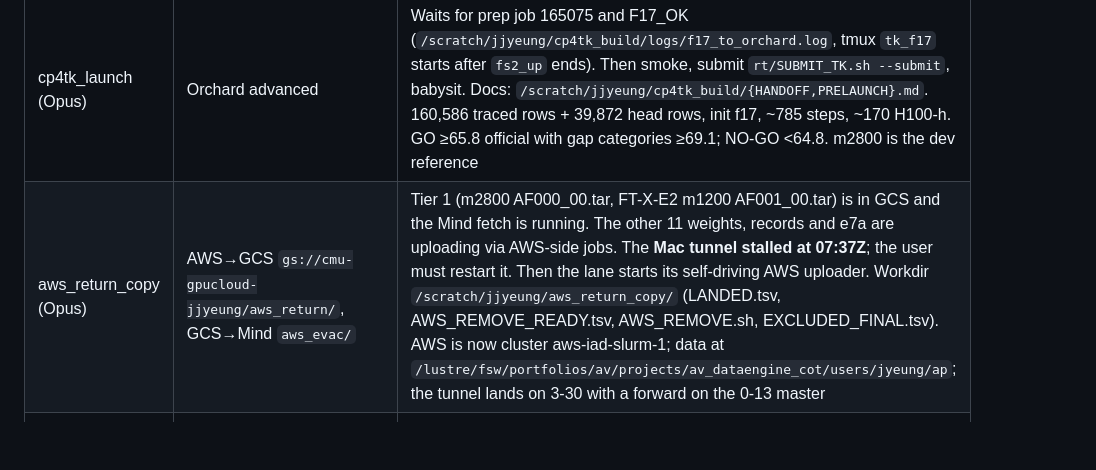
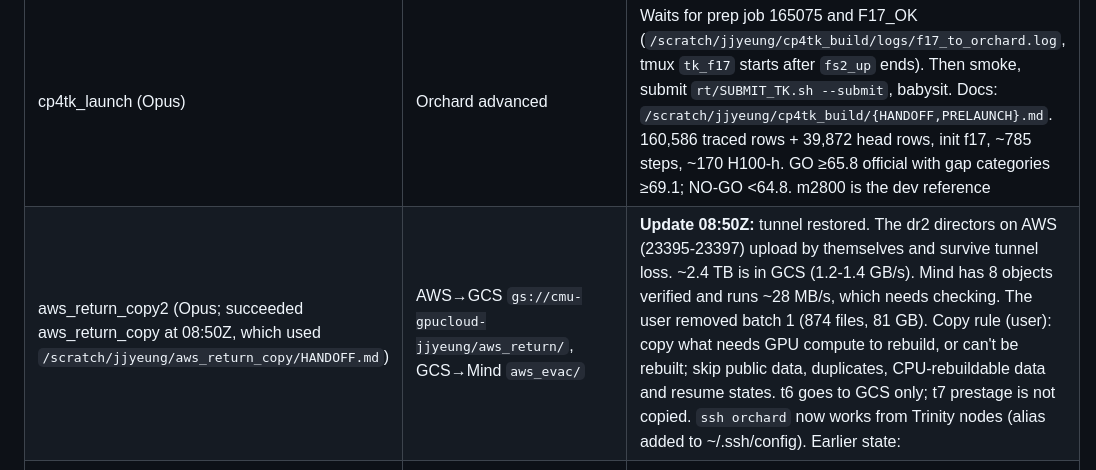
Before and after one commit to jacobyeung/agent_project_distill, a Markdown page: docs/DISTILLATION_HANDOFF_20261104_0800Z.md, the part around the change. Drawn GitHub-style; blank space fills up the shorter version.

Commit message:
docs: handoff update 08:50Z (AWS copy successor, copy rule, orchard alias)

```diff
--- a/docs/DISTILLATION_HANDOFF_20261104_0800Z.md
+++ b/docs/DISTILLATION_HANDOFF_20261104_0800Z.md
@@ -13,7 +13,7 @@ Orchestrator 0e. This file replaces DISTILLATION_HANDOFF_20261103_1200Z.md as th
 | Lane | Where | State |
 |---|---|---|
 | cp4tk_launch (Opus) | Orchard advanced | Waits for prep job 165075 and F17_OK (`/scratch/jjyeung/cp4tk_build/logs/f17_to_orchard.log`, tmux `tk_f17` starts after `fs2_up` ends). Then smoke, submit `rt/SUBMIT_TK.sh --submit`, babysit. Docs: `/scratch/jjyeung/cp4tk_build/{HANDOFF,PRELAUNCH}.md`. 160,586 traced rows + 39,872 head rows, init f17, ~785 steps, ~170 H100-h. GO ≥65.8 official with gap categories ≥69.1; NO-GO <64.8. m2800 is the dev reference |
-| aws_return_copy (Opus) | AWS→GCS `gs://cmu-gpucloud-jjyeung/aws_return/`, GCS→Mind `aws_evac/` | Tier 1 (m2800 AF000_00.tar, FT-X-E2 m1200 AF001_00.tar) is in GCS and the Mind fetch is running. The other 11 weights, records and e7a are uploading via AWS-side jobs. The **Mac tunnel stalled at 07:37Z**; the user must restart it. Then the lane starts its self-driving AWS uploader. Workdir `/scratch/jjyeung/aws_return_copy/` (LANDED.tsv, AWS_REMOVE_READY.tsv, AWS_REMOVE.sh, EXCLUDED_FINAL.tsv). AWS is now cluster aws-iad-slurm-1; data at `/lustre/fsw/portfolios/av/projects/av_dataengine_cot/users/jyeung/ap`; the tunnel lands on 3-30 with a forward on the 0-13 master |
+| aws_return_copy2 (Opus; succeeded aws_return_copy at 08:50Z, which used `/scratch/jjyeung/aws_return_copy/HANDOFF.md`) | AWS→GCS `gs://cmu-gpucloud-jjyeung/aws_return/`, GCS→Mind `aws_evac/` | **Update 08:50Z:** tunnel restored. The dr2 directors on AWS (23395-23397) upload by themselves and survive tunnel loss. ~2.4 TB is in GCS (1.2-1.4 GB/s). Mind has 8 objects verified and runs ~28 MB/s, which needs checking. The user removed batch 1 (874 files, 81 GB). Copy rule (user): copy what needs GPU compute to rebuild, or can't be rebuilt; skip public data, duplicates, CPU-rebuildable data and resume states. t6 goes to GCS only; t7 prestage is not copied. `ssh orchard` now works from Trinity nodes (alias added to ~/.ssh/config). Earlier state: | Tier 1 (m2800 AF000_00.tar, FT-X-E2 m1200 AF001_00.tar) is in GCS and the Mind fetch is running. The other 11 weights, records and e7a are uploading via AWS-side jobs. The **Mac tunnel stalled at 07:37Z**; the user must restart it. Then the lane starts its self-driving AWS uploader. Workdir `/scratch/jjyeung/aws_return_copy/` (LANDED.tsv, AWS_REMOVE_READY.tsv, AWS_REMOVE.sh, EXCLUDED_FINAL.tsv). AWS is now cluster aws-iad-slurm-1; data at `/lustre/fsw/portfolios/av/projects/av_dataengine_cot/users/jyeung/ap`; the tunnel lands on 3-30 with a forward on the 0-13 master |
 | finals upload (tmux `fs2_up`, no agent) | 0-13 → GCS `finals_2nd/` → Mind `aws_evac/trinity_finals/` | f17 first, then f15, f12, e3, f18, f19, f03, at ≤6.96 MB/s. Log `/scratch/jjyeung/finals_secure/gcs/run_all.log`. Second copies of f17/f15/f12/f18/e3 are on 0-13 `/scratch/jjyeung/finals_2nd/`. f19 and f03 are single copies on 3-30 until uploaded |
 | orchard_data2 (Opus, ~206K tokens, rotate soon) | Orchard + 0-13 GPUs 0-2 (tmux od2_render*) | ProcTHOR v3: Objaverse box check, gen_pipe on renders_o5/w1, Trinity renders. Reports v3 counts |
 | Mind storage survey (Opus) | Mind | Free space reported. Still measuring /user_data; removal list to `/scratch/jjyeung/mind_storage/REPORT.md` |
```
